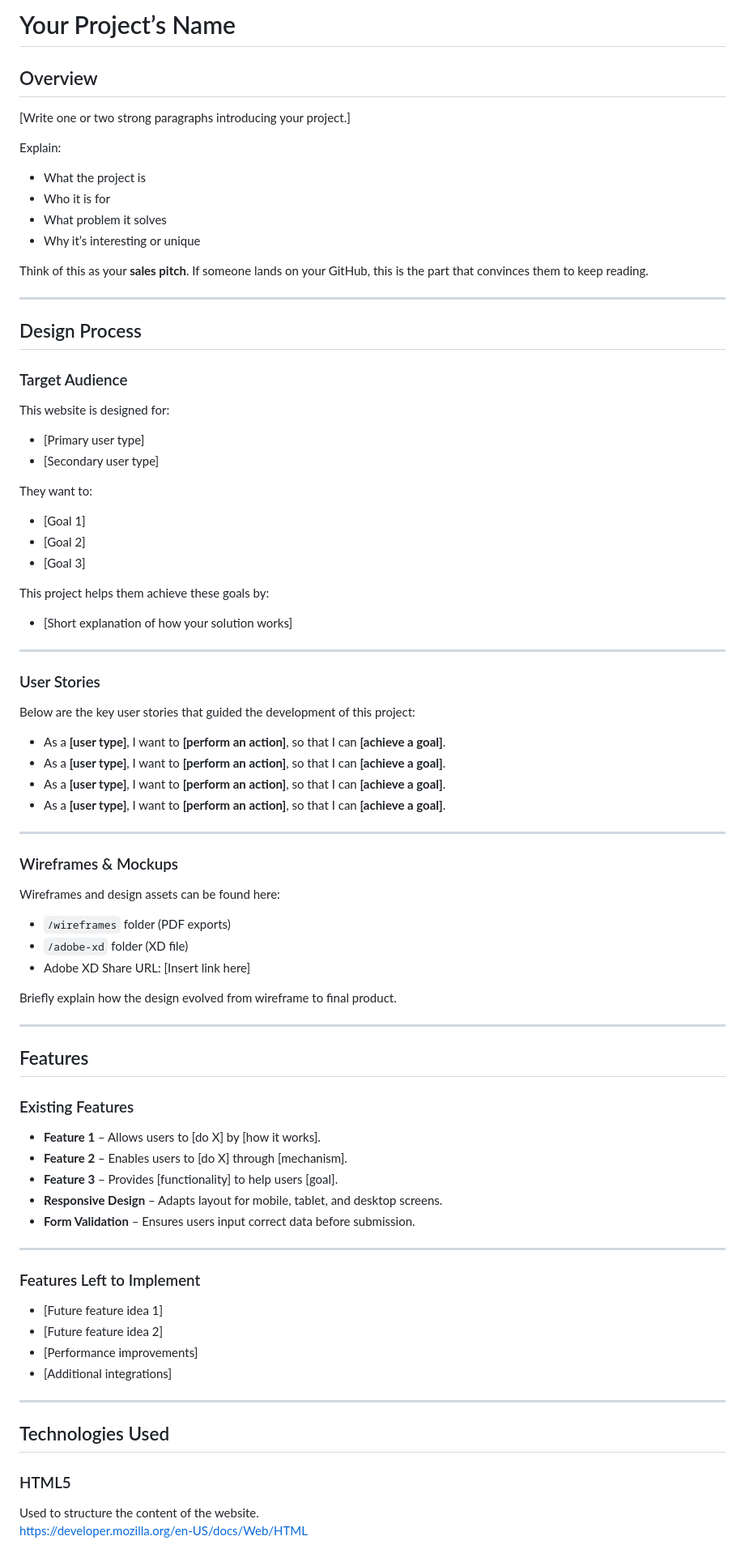
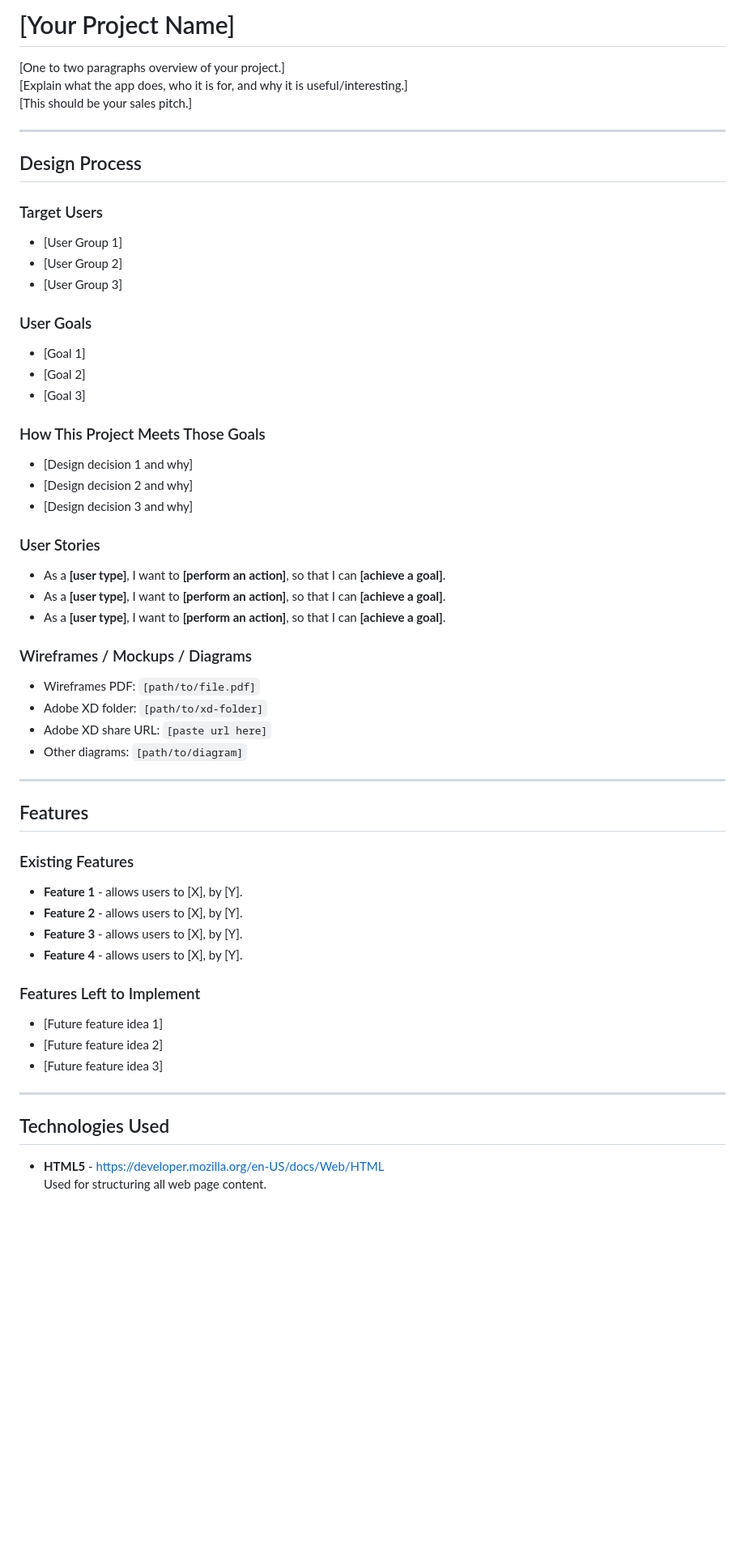
Before and after one commit to pikapokaboo/IP_Project, a Markdown page: README.md, the part around one of its changes. Shown at 81% size. GitHub-like rendering; blank space fills up the shorter version.

Commit message:
readme again

```diff
--- a/README.md
+++ b/README.md
@@ -1,84 +1,58 @@
-# Your Project’s Name
+# [Your Project Name]
 
-## Overview
-
-[Write one or two strong paragraphs introducing your project.]
-
-Explain:
-- What the project is
-- Who it is for
-- What problem it solves
-- Why it’s interesting or unique
-
-Think of this as your **sales pitch**. If someone lands on your GitHub, this is the part that convinces them to keep reading.
+[One to two paragraphs overview of your project.]
+[Explain what the app does, who it is for, and why it is useful/interesting.]
+[This should be your sales pitch.]
 
 ---
 
 ## Design Process
 
-### Target Audience
+### Target Users
+- [User Group 1]
+- [User Group 2]
+- [User Group 3]
 
-This website is designed for:
-- [Primary user type]
-- [Secondary user type]
-
-They want to:
+### User Goals
 - [Goal 1]
 - [Goal 2]
 - [Goal 3]
 
-This project helps them achieve these goals by:
-- [Short explanation of how your solution works]
-
----
+### How This Project Meets Those Goals
+- [Design decision 1 and why]
+- [Design decision 2 and why]
+- [Design decision 3 and why]
 
 ### User Stories
-
-Below are the key user stories that guided the development of this project:
-
-- As a **[user type]**, I want to **[perform an action]**, so that I can **[achieve a goal]**.
 - As a **[user type]**, I want to **[perform an action]**, so that I can **[achieve a goal]**.
 - As a **[user type]**, I want to **[perform an action]**, so that I can **[achieve a goal]**.
 - As a **[user type]**, I want to **[perform an action]**, so that I can **[achieve a goal]**.
 
----
-
-### Wireframes & Mockups
-
-Wireframes and design assets can be found here:
-
-- `/wireframes` folder (PDF exports)
-- `/adobe-xd` folder (XD file)
-- Adobe XD Share URL: [Insert link here]
-
-Briefly explain how the design evolved from wireframe to final product.
+### Wireframes / Mockups / Diagrams
+- Wireframes PDF: `[path/to/file.pdf]`
+- Adobe XD folder: `[path/to/xd-folder]`
+- Adobe XD share URL: `[paste url here]`
+- Other diagrams: `[path/to/diagram]`
 
 ---
 
 ## Features
 
 ### Existing Features
-
-- **Feature 1** – Allows users to [do X] by [how it works].
-- **Feature 2** – Enables users to [do X] through [mechanism].
-- **Feature 3** – Provides [functionality] to help users [goal].
-- **Responsive Design** – Adapts layout for mobile, tablet, and desktop screens.
-- **Form Validation** – Ensures users input correct data before submission.
-
----
+- **Feature 1** - allows users to [X], by [Y].
+- **Feature 2** - allows users to [X], by [Y].
+- **Feature 3** - allows users to [X], by [Y].
+- **Feature 4** - allows users to [X], by [Y].
 
 ### Features Left to Implement
-
 - [Future feature idea 1]
 - [Future feature idea 2]
-- [Performance improvements]
-- [Additional integrations]
+- [Future feature idea 3]
 
 ---
 
 ## Technologies Used
 
-### HTML5
-Used to structure the content of the website.
-https://developer.mozilla.org/en-US/docs/Web/HTML
+- **HTML5** - [https://developer.mozilla.org/en-US/docs/Web/HTML](https://developer.mozilla.org/en-US/docs/Web/HTML)
+  Used for structuring all web page content.
 
```
Also changed, not shown: other parts of README.md (+52 -68 lines).
